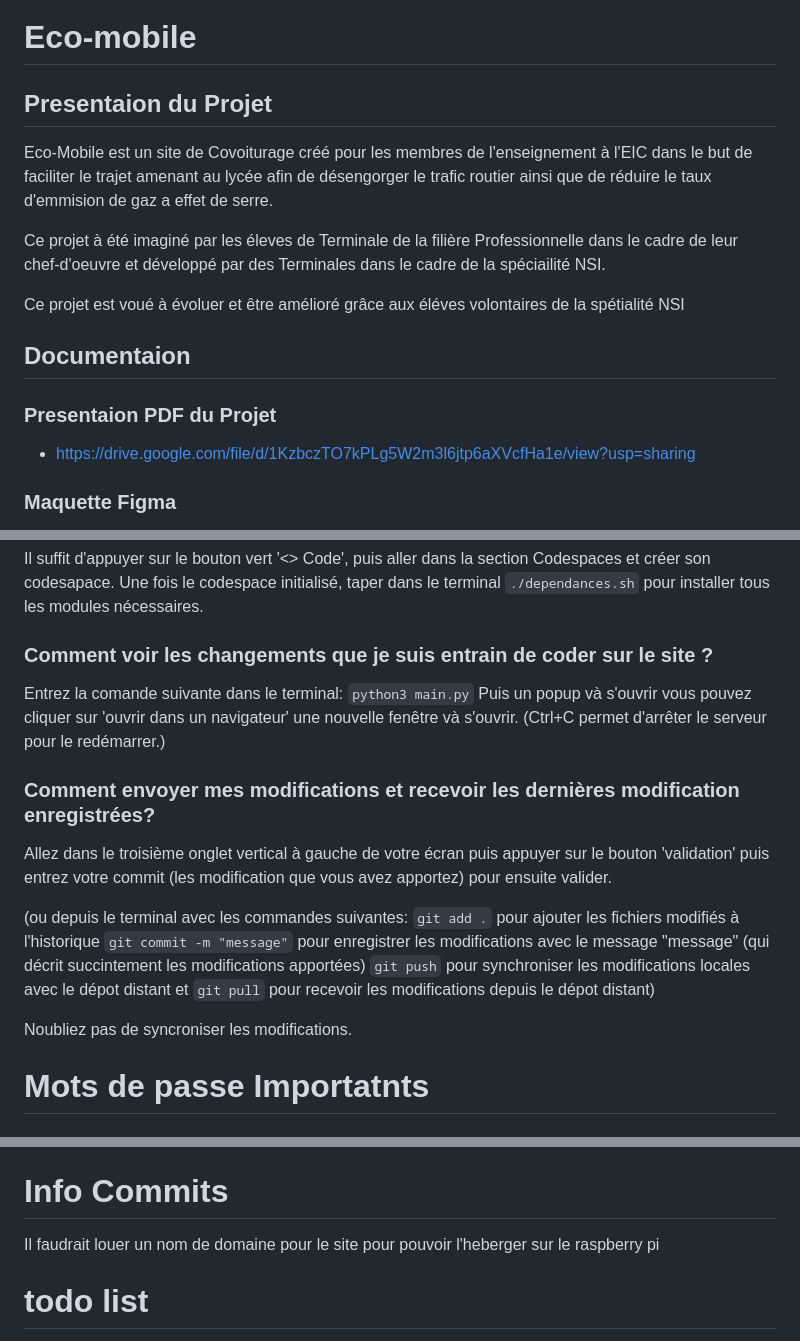
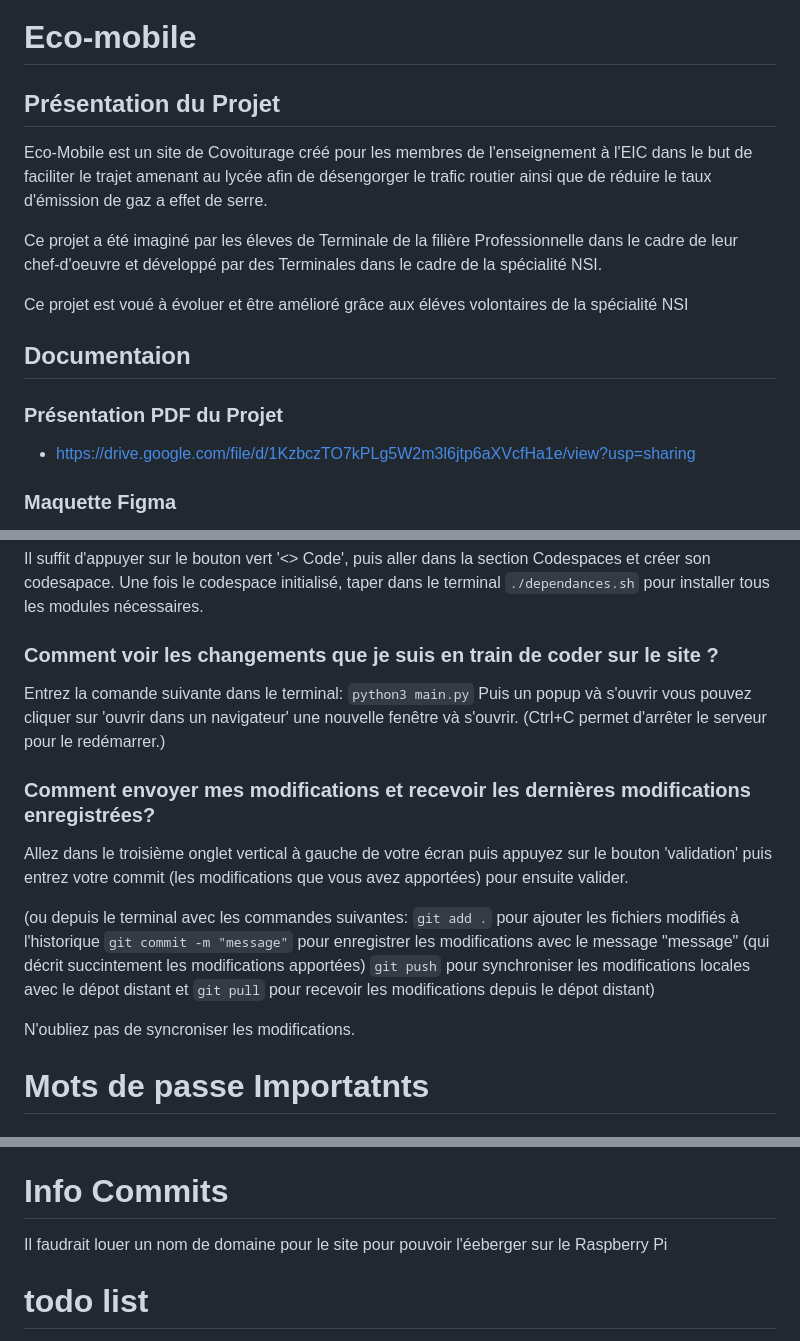
Before and after one commit to franfran23/eco-mobile, a Markdown page: README.md, 3 parts joined by grey strips. Drawn GitHub-style.

```diff
--- a/README.md
+++ b/README.md
@@ -1,13 +1,13 @@
 # Eco-mobile
-## Presentaion du Projet
-Eco-Mobile est un site de Covoiturage créé pour les membres de l'enseignement à l'EIC dans le but de faciliter le trajet amenant au lycée afin de désengorger le trafic routier ainsi que de réduire le taux d'emmision de gaz a effet de serre.
+## Présentation du Projet
+Eco-Mobile est un site de Covoiturage créé pour les membres de l'enseignement à l'EIC dans le but de faciliter le trajet amenant au lycée afin de désengorger le trafic routier ainsi que de réduire le taux d'émission de gaz a effet de serre.
 
-Ce projet à été imaginé par les éleves de Terminale de la filière Professionnelle dans le cadre de leur chef-d'oeuvre et développé par des Terminales dans le cadre de la spéciailité NSI.
+Ce projet a été imaginé par les éleves de Terminale de la filière Professionnelle dans le cadre de leur chef-d'oeuvre et développé par des Terminales dans le cadre de la spécialité NSI.
 
-Ce projet est voué à évoluer et être amélioré grâce aux éléves volontaires de la spétialité NSI
+Ce projet est voué à évoluer et être amélioré grâce aux éléves volontaires de la spécialité NSI
 
 ## Documentaion
-### Presentaion PDF du Projet
+### Présentation PDF du Projet
 - https://drive.google.com/file/d/1KzbczTO7kPLg5W2m3l6jtp6aXVcfHa1e/view?usp=sharing
 ### Maquette Figma
 - https://www.figma.com/design/hUS6Kx48YHU2iJ5T4XY9mr/Maquette-covoit?t=s9rQkhk0ho0aDUd8-1
@@ -16,11 +16,11 @@ Ce projet est voué à évoluer et être amélioré grâce aux éléves volontai
 ## Comment utiliser GitHub ?
 ### Comment coder ?
 Il suffit d'appuyer sur le bouton vert '<> Code', puis aller dans la section Codespaces et créer son codesapace. Une fois le codespace initialisé, taper dans le terminal `./dependances.sh` pour installer tous les modules nécessaires.
-### Comment voir les changements que je suis entrain de coder sur le site ?
+### Comment voir les changements que je suis en train de coder sur le site ?
 Entrez la comande suivante dans le terminal: `python3 main.py`
 Puis un popup và s'ouvrir vous pouvez cliquer sur 'ouvrir dans un navigateur' une nouvelle fenêtre và s'ouvrir. (Ctrl+C permet d'arrêter le serveur pour le redémarrer.)
-### Comment envoyer mes modifications et recevoir les dernières modification enregistrées?
-Allez dans le troisième onglet vertical à gauche de votre écran puis appuyer sur le bouton 'validation' puis entrez votre commit (les modification que vous avez apportez) pour ensuite valider.
+### Comment envoyer mes modifications et recevoir les dernières modifications enregistrées?
+Allez dans le troisième onglet vertical à gauche de votre écran puis appuyez sur le bouton 'validation' puis entrez votre commit (les modifications que vous avez apportées) pour ensuite valider.
 
 (ou depuis le terminal avec les commandes suivantes:
 `git add .` pour ajouter les fichiers modifiés à l'historique
@@ -28,7 +28,7 @@ Allez dans le troisième onglet vertical à gauche de votre écran puis appuyer
 `git push` pour synchroniser les modifications locales avec le dépot distant
 et `git pull` pour recevoir les modifications depuis le dépot distant)
 
-Noubliez pas de syncroniser les modifications.
+N'oubliez pas de syncroniser les modifications.
 
 # Mots de passe Importatnts
 ### Compte admin
@@ -39,7 +39,7 @@ eiccovoit@gmail.com
 mdp: J'41meLeCovoit24
 
 # Info Commits
-Il faudrait louer un nom de domaine pour le site pour pouvoir l'heberger sur le raspberry pi
+Il faudrait louer un nom de domaine pour le site pour pouvoir l'éeberger sur le Raspberry Pi
 
 # todo list
 format de l'adresse mail pour le code de validation à définir (pour garder une cohérence avec une éventuelle adresse de contact) --> demander au client
```
